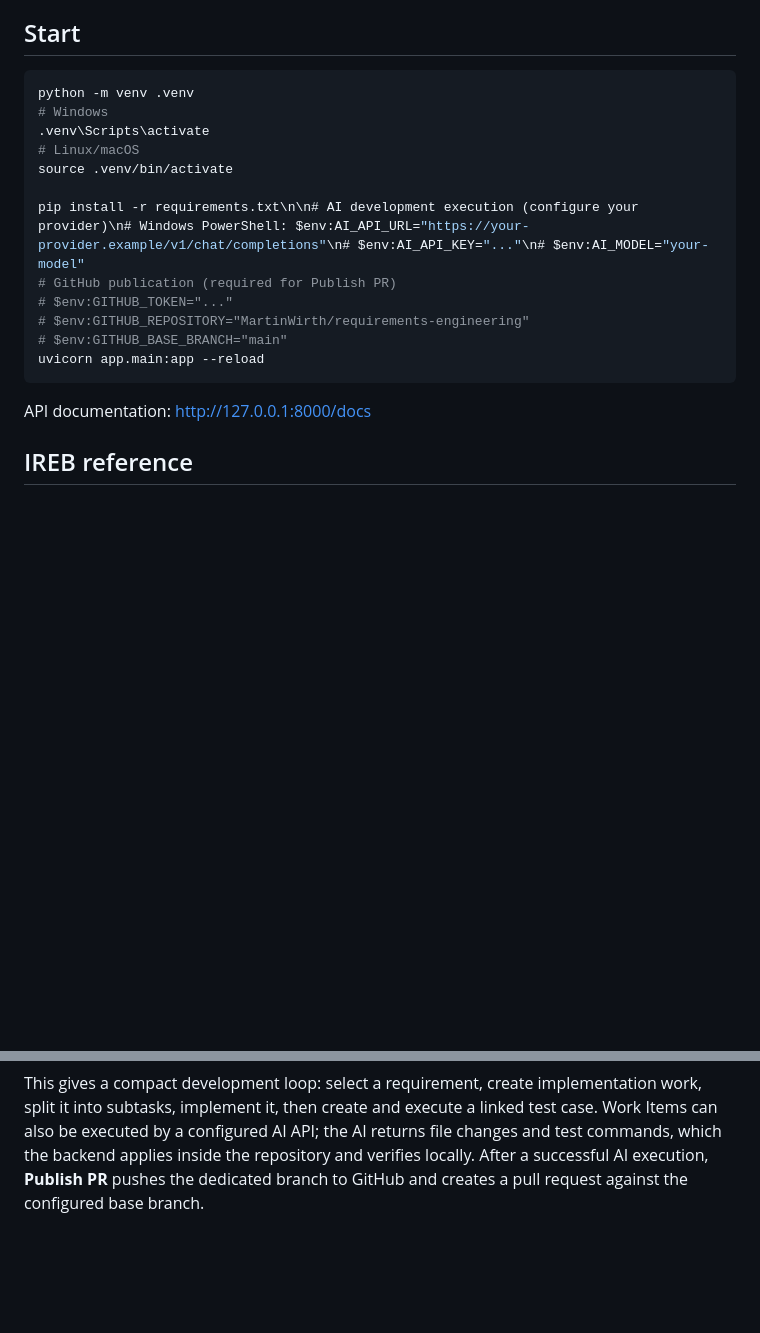
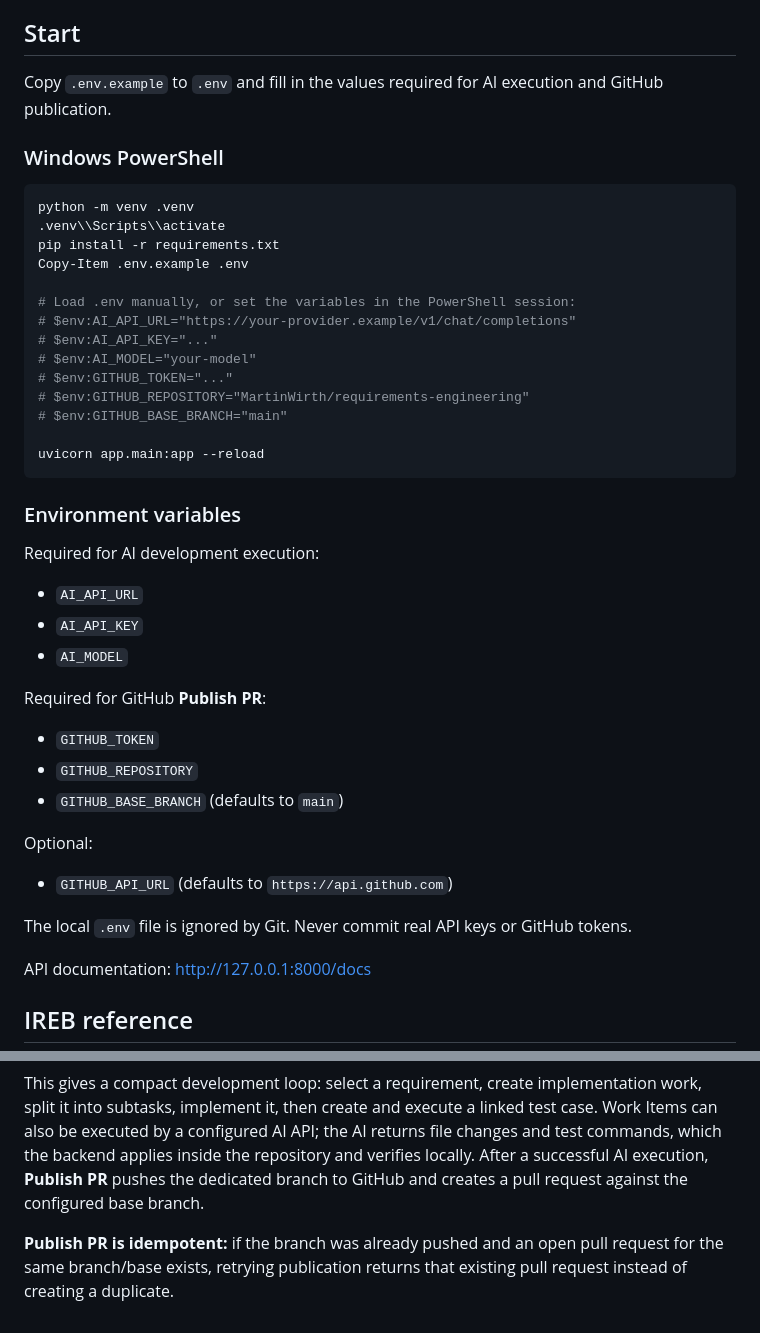
Before and after one commit to MartinWirth/requirements-engineering, a Markdown page: README.md, 2 parts joined by grey strips. Drawn GitHub-style; blank space fills up the shorter version.

Commit message:
Document environment setup and idempotent PR publication

````diff
--- a/README.md
+++ b/README.md
@@ -67,20 +67,46 @@ The current foundation is based on the current IREB CPRE material. IREB's Founda
 
 ## Start
 
-```bash
+Copy `.env.example` to `.env` and fill in the values required for AI execution and GitHub publication.
+
+### Windows PowerShell
+
+```powershell
 python -m venv .venv
-# Windows
-.venv\Scripts\activate
-# Linux/macOS
-source .venv/bin/activate
+.venv\\Scripts\\activate
+pip install -r requirements.txt
+Copy-Item .env.example .env
 
-pip install -r requirements.txt\n\n# AI development execution (configure your provider)\n# Windows PowerShell: $env:AI_API_URL="https://your-provider.example/v1/chat/completions"\n# $env:AI_API_KEY="..."\n# $env:AI_MODEL="your-model"
-# GitHub publication (required for Publish PR)
+# Load .env manually, or set the variables in the PowerShell session:
+# $env:AI_API_URL="https://your-provider.example/v1/chat/completions"
+# $env:AI_API_KEY="..."
+# $env:AI_MODEL="your-model"
 # $env:GITHUB_TOKEN="..."
 # $env:GITHUB_REPOSITORY="MartinWirth/requirements-engineering"
 # $env:GITHUB_BASE_BRANCH="main"
+
 uvicorn app.main:app --reload
 ```
+
+### Environment variables
+
+Required for AI development execution:
+
+- `AI_API_URL`
+- `AI_API_KEY`
+- `AI_MODEL`
+
+Required for GitHub **Publish PR**:
+
+- `GITHUB_TOKEN`
+- `GITHUB_REPOSITORY`
+- `GITHUB_BASE_BRANCH` (defaults to `main`)
+
+Optional:
+
+- `GITHUB_API_URL` (defaults to `https://api.github.com`)
+
+The local `.env` file is ignored by Git. Never commit real API keys or GitHub tokens.
 
 API documentation: http://127.0.0.1:8000/docs
 
@@ -104,3 +130,5 @@ Requirements are now connected to implementation work and verification:
 - The API endpoints are `/api/work-items` and `/api/test-cases`.
 
 This gives a compact development loop: select a requirement, create implementation work, split it into subtasks, implement it, then create and execute a linked test case. Work Items can also be executed by a configured AI API; the AI returns file changes and test commands, which the backend applies inside the repository and verifies locally. After a successful AI execution, **Publish PR** pushes the dedicated branch to GitHub and creates a pull request against the configured base branch.
+
+**Publish PR is idempotent:** if the branch was already pushed and an open pull request for the same branch/base exists, retrying publication returns that existing pull request instead of creating a duplicate.
````
